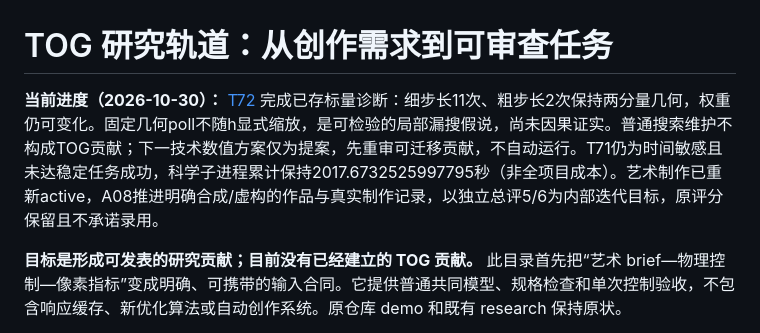
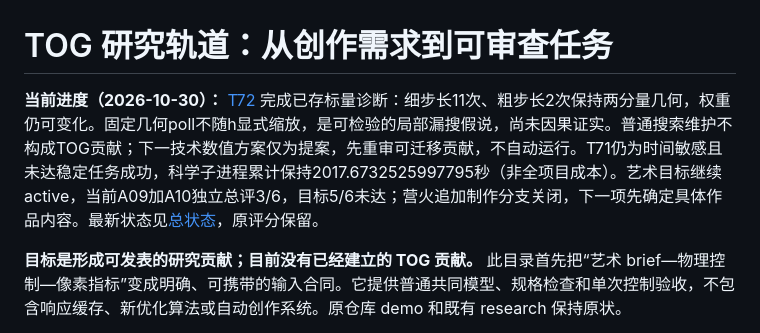
Before and after one commit to Seanwilliam2077/VortexGaussians, a Markdown page: tracks/tog/README.md, the part around the change. GitHub-like rendering.

```diff
--- a/tracks/tog/README.md
+++ b/tracks/tog/README.md
@@ -1,6 +1,6 @@
 # TOG 研究轨道：从创作需求到可审查任务
 
-**当前进度（2026-10-30）：** [T72](tasks/t72-search-sensitivity-diagnosis/README.md) 完成已存标量诊断：细步长11次、粗步长2次保持两分量几何，权重仍可变化。固定几何poll不随h显式缩放，是可检验的局部漏搜假说，尚未因果证实。普通搜索维护不构成TOG贡献；下一技术数值方案仅为提案，先重审可迁移贡献，不自动运行。T71仍为时间敏感且未达稳定任务成功，科学子进程累计保持2017.6732525997795秒（非全项目成本）。艺术制作已重新active，A08推进明确合成/虚构的作品与真实制作记录，以独立总评5/6为内部迭代目标，原评分保留且不承诺录用。
+**当前进度（2026-10-30）：** [T72](tasks/t72-search-sensitivity-diagnosis/README.md) 完成已存标量诊断：细步长11次、粗步长2次保持两分量几何，权重仍可变化。固定几何poll不随h显式缩放，是可检验的局部漏搜假说，尚未因果证实。普通搜索维护不构成TOG贡献；下一技术数值方案仅为提案，先重审可迁移贡献，不自动运行。T71仍为时间敏感且未达稳定任务成功，科学子进程累计保持2017.6732525997795秒（非全项目成本）。艺术目标继续active，当前A09加A10独立总评3/6，目标5/6未达；营火追加制作分支关闭，下一项先确定具体作品内容。最新状态见[总状态](../STATUS.md)，原评分保留。
 
 **目标是形成可发表的研究贡献；目前没有已经建立的 TOG 贡献。** 此目录首先把“艺术 brief—物理控制—像素指标”变成明确、可携带的输入合同。它提供普通共同模型、规格检查和单次控制验收，不包含响应缓存、新优化算法或自动创作系统。原仓库 demo 和既有 research 保持原状。
 
```
Also changed, not shown: tracks/art/ART_BRIEF.md (+1 -1 lines).
